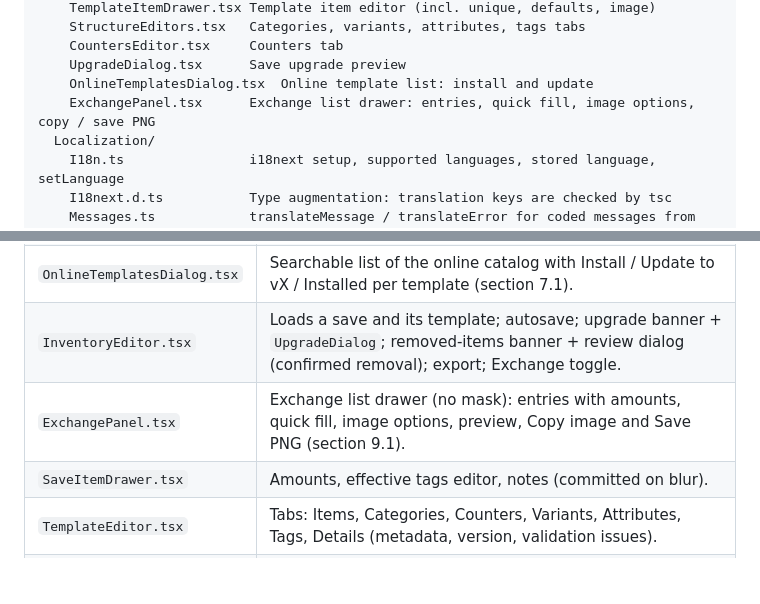
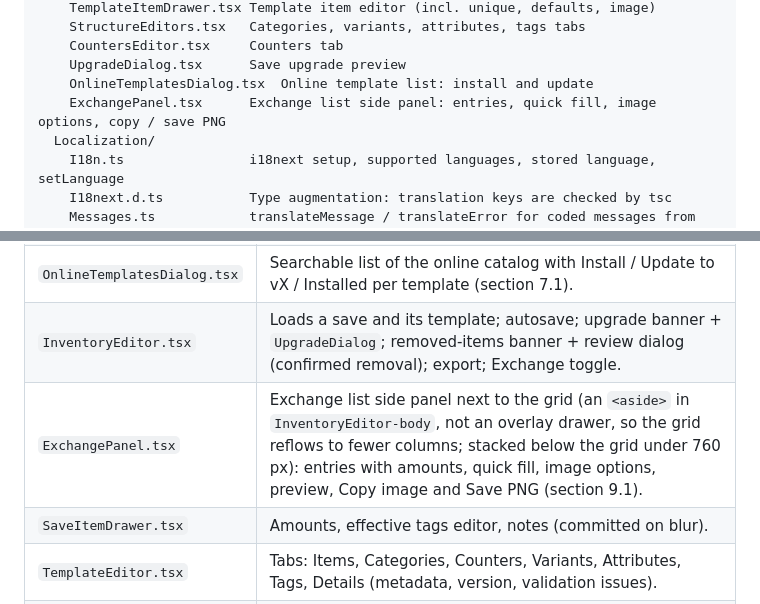
Before and after one commit to VPKSoft/game-item-tracker, a Markdown page: docs/TECHNICAL_MANUAL.md, 2 parts joined by grey strips. GitHub-like rendering; blank space fills up the shorter version.

```diff
--- a/docs/TECHNICAL_MANUAL.md
+++ b/docs/TECHNICAL_MANUAL.md
@@ -125,7 +125,7 @@ src/
     CountersEditor.tsx     Counters tab
     UpgradeDialog.tsx      Save upgrade preview
     OnlineTemplatesDialog.tsx  Online template list: install and update
-    ExchangePanel.tsx      Exchange list drawer: entries, quick fill, image options, copy / save PNG
+    ExchangePanel.tsx      Exchange list side panel: entries, quick fill, image options, copy / save PNG
   Localization/
     I18n.ts                i18next setup, supported languages, stored language, setLanguage
     I18next.d.ts           Type augmentation: translation keys are checked by tsc
@@ -525,7 +525,7 @@ Note: inside an antd `Form`, file inputs get `display: block`, which overrides t
 | `Library.tsx` | Tables of saves and templates; import, export (optionally with template), new save, new template, delete with confirmation; *vX available*, *template missing* and *not exported* tags; opens the online templates dialog. |
 | `OnlineTemplatesDialog.tsx` | Searchable list of the online catalog with Install / Update to vX / Installed per template (section 7.1). |
 | `InventoryEditor.tsx` | Loads a save and its template; autosave; upgrade banner + `UpgradeDialog`; removed-items banner + review dialog (confirmed removal); export; Exchange toggle. |
-| `ExchangePanel.tsx` | Exchange list drawer (no mask): entries with amounts, quick fill, image options, preview, Copy image and Save PNG (section 9.1). |
+| `ExchangePanel.tsx` | Exchange list side panel next to the grid (an `<aside>` in `InventoryEditor-body`, not an overlay drawer, so the grid reflows to fewer columns; stacked below the grid under 760 px): entries with amounts, quick fill, image options, preview, Copy image and Save PNG (section 9.1). |
 | `SaveItemDrawer.tsx` | Amounts, effective tags editor, notes (committed on blur). |
 | `TemplateEditor.tsx` | Tabs: Items, Categories, Counters, Variants, Attributes, Tags, Details (metadata, version, validation issues). |
 | `TemplateItemDrawer.tsx` | Edits a draft copy of an item; *Save* applies it with `upsertItem`. |
```
Also changed, not shown: docs/USER_MANUAL.md (+1 -1 lines), docs/images/manual/30-exchange.png, 4 other files.
